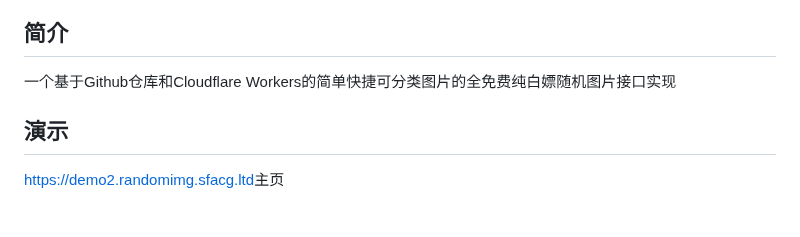
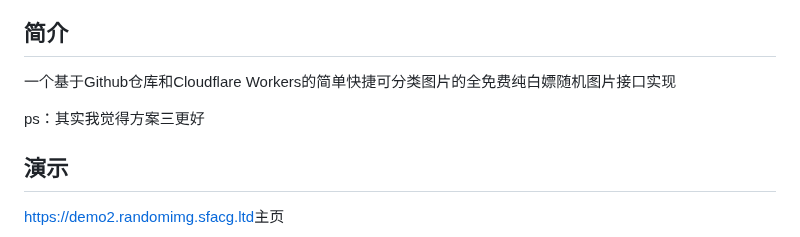
Before and after one commit to Cheshire-Nya/easy-random-image-api, a Markdown page: README.md, the part around the change. Rendered like a GitHub page; blank space fills up the shorter version.

```diff
--- a/README.md
+++ b/README.md
@@ -3,6 +3,8 @@
 ## 简介
 
 一个基于Github仓库和Cloudflare Workers的简单快捷可分类图片的全免费纯白嫖随机图片接口实现
+
+ps：其实我觉得方案三更好
 
 ## 演示
 
```
